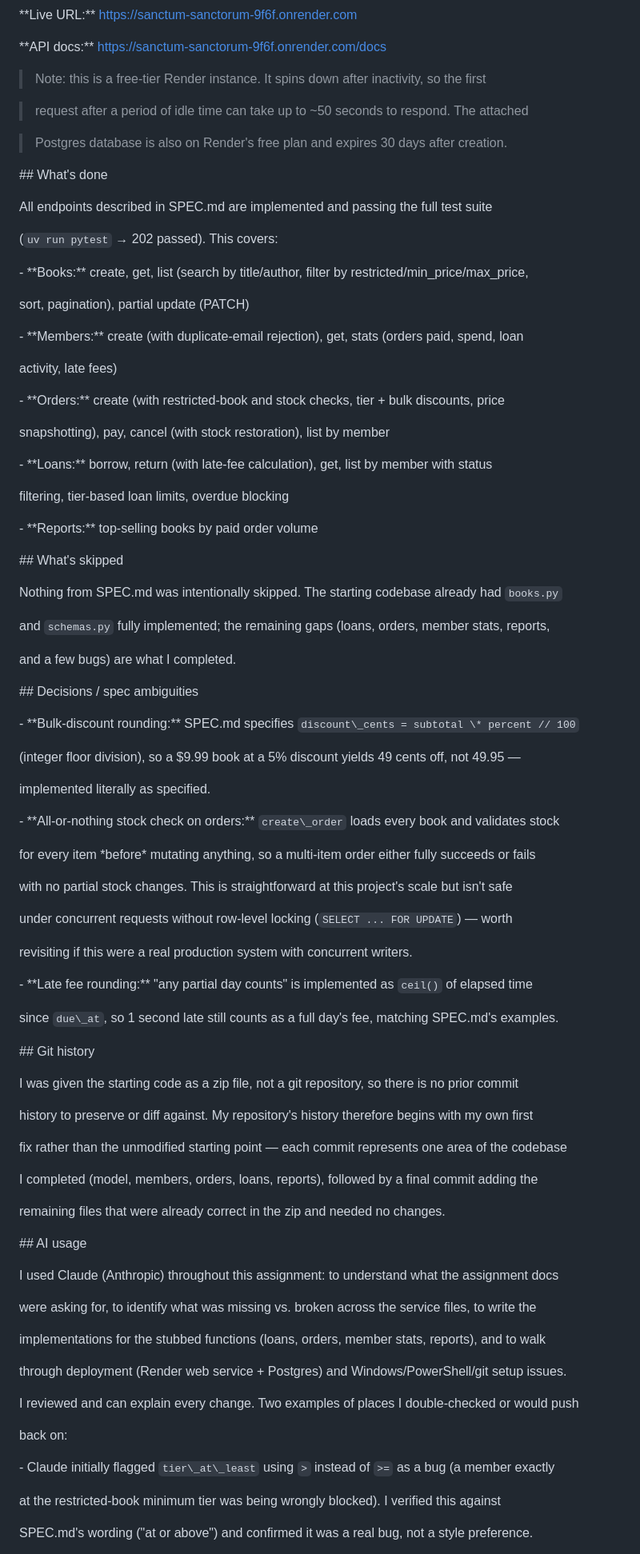
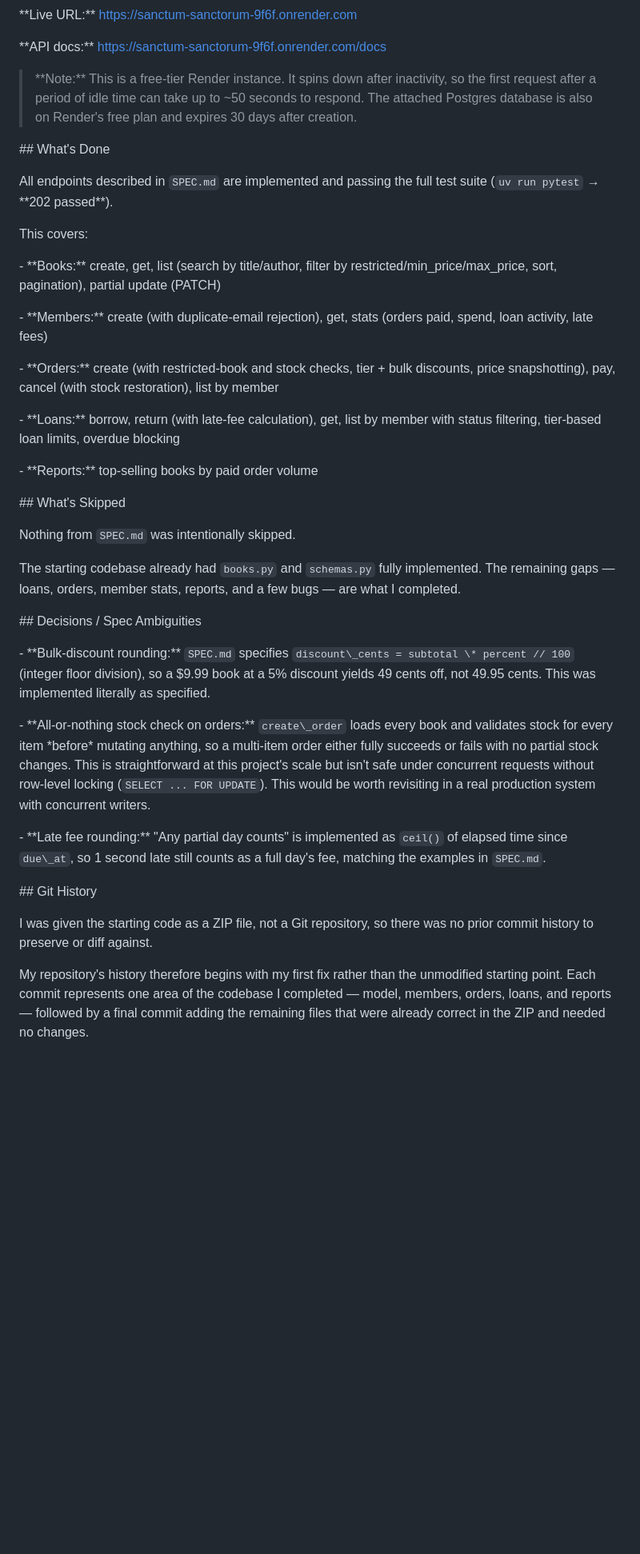
Before and after one commit to neharika8/sanctum-sanctorum, a Markdown page: NOTES.md, the part around one of its changes. Shown at 80% size. Drawn GitHub-style; blank space fills up the shorter version.

```diff
--- a/NOTES.md
+++ b/NOTES.md
@@ -8,121 +8,71 @@
 
 
 
-> Note: this is a free-tier Render instance. It spins down after inactivity, so the first
-
-> request after a period of idle time can take up to \~50 seconds to respond. The attached
-
-> Postgres database is also on Render's free plan and expires 30 days after creation.
+> \*\*Note:\*\* This is a free-tier Render instance. It spins down after inactivity, so the first request after a period of idle time can take up to \~50 seconds to respond. The attached Postgres database is also on Render's free plan and expires 30 days after creation.
 
 
 
-\## What's done
+\## What's Done
 
 
 
-All endpoints described in SPEC.md are implemented and passing the full test suite
-
-(`uv run pytest` → 202 passed). This covers:
+All endpoints described in `SPEC.md` are implemented and passing the full test suite (`uv run pytest` → \*\*202 passed\*\*).
 
 
 
-\- \*\*Books:\*\* create, get, list (search by title/author, filter by restricted/min\_price/max\_price,
+This covers:
 
-&#x20; sort, pagination), partial update (PATCH)
 
-\- \*\*Members:\*\* create (with duplicate-email rejection), get, stats (orders paid, spend, loan
 
-&#x20; activity, late fees)
+\- \*\*Books:\*\* create, get, list (search by title/author, filter by restricted/min\_price/max\_price, sort, pagination), partial update (PATCH)
 
-\- \*\*Orders:\*\* create (with restricted-book and stock checks, tier + bulk discounts, price
+\- \*\*Members:\*\* create (with duplicate-email rejection), get, stats (orders paid, spend, loan activity, late fees)
 
-&#x20; snapshotting), pay, cancel (with stock restoration), list by member
+\- \*\*Orders:\*\* create (with restricted-book and stock checks, tier + bulk discounts, price snapshotting), pay, cancel (with stock restoration), list by member
 
-\- \*\*Loans:\*\* borrow, return (with late-fee calculation), get, list by member with status
-
-&#x20; filtering, tier-based loan limits, overdue blocking
+\- \*\*Loans:\*\* borrow, return (with late-fee calculation), get, list by member with status filtering, tier-based loan limits, overdue blocking
 
 \- \*\*Reports:\*\* top-selling books by paid order volume
 
 
 
-\## What's skipped
+\## What's Skipped
 
 
 
-Nothing from SPEC.md was intentionally skipped. The starting codebase already had `books.py`
-
-and `schemas.py` fully implemented; the remaining gaps (loans, orders, member stats, reports,
-
-and a few bugs) are what I completed.
+Nothing from `SPEC.md` was intentionally skipped.
 
 
 
-\## Decisions / spec ambiguities
+The starting codebase already had `books.py` and `schemas.py` fully implemented. The remaining gaps — loans, orders, member stats, reports, and a few bugs — are what I completed.
 
 
 
-\- \*\*Bulk-discount rounding:\*\* SPEC.md specifies `discount\_cents = subtotal \* percent // 100`
-
-&#x20; (integer floor division), so a $9.99 book at a 5% discount yields 49 cents off, not 49.95 —
-
-&#x20; implemented literally as specified.
-
-\- \*\*All-or-nothing stock check on orders:\*\* `create\_order` loads every book and validates stock
-
-&#x20; for every item \*before\* mutating anything, so a multi-item order either fully succeeds or fails
-
-&#x20; with no partial stock changes. This is straightforward at this project's scale but isn't safe
-
-&#x20; under concurrent requests without row-level locking (`SELECT ... FOR UPDATE`) — worth
-
-&#x20; revisiting if this were a real production system with concurrent writers.
-
-\- \*\*Late fee rounding:\*\* "any partial day counts" is implemented as `ceil()` of elapsed time
-
-&#x20; since `due\_at`, so 1 second late still counts as a full day's fee, matching SPEC.md's examples.
+\## Decisions / Spec Ambiguities
 
 
 
-\## Git history
+\- \*\*Bulk-discount rounding:\*\* `SPEC.md` specifies `discount\_cents = subtotal \* percent // 100` (integer floor division), so a $9.99 book at a 5% discount yields 49 cents off, not 49.95 cents. This was implemented literally as specified.
 
 
 
-I was given the starting code as a zip file, not a git repository, so there is no prior commit
-
-history to preserve or diff against. My repository's history therefore begins with my own first
-
-fix rather than the unmodified starting point — each commit represents one area of the codebase
-
-I completed (model, members, orders, loans, reports), followed by a final commit adding the
-
-remaining files that were already correct in the zip and needed no changes.
+\- \*\*All-or-nothing stock check on orders:\*\* `create\_order` loads every book and validates stock for every item \*before\* mutating anything, so a multi-item order either fully succeeds or fails with no partial stock changes. This is straightforward at this project's scale but isn't safe under concurrent requests without row-level locking (`SELECT ... FOR UPDATE`). This would be worth revisiting in a real production system with concurrent writers.
 
 
 
-\## AI usage
+\- \*\*Late fee rounding:\*\* "Any partial day counts" is implemented as `ceil()` of elapsed time since `due\_at`, so 1 second late still counts as a full day's fee, matching the examples in `SPEC.md`.
 
 
 
-I used Claude (Anthropic) throughout this assignment: to understand what the assignment docs
-
-were asking for, to identify what was missing vs. broken across the service files, to write the
-
-implementations for the stubbed functions (loans, orders, member stats, reports), and to walk
-
-through deployment (Render web service + Postgres) and Windows/PowerShell/git setup issues.
+\## Git History
 
 
 
-I reviewed and can explain every change. Two examples of places I double-checked or would push
-
-back on:
+I was given the starting code as a ZIP file, not a Git repository, so there was no prior commit history to preserve or diff against.
 
 
 
-\- Claude initially flagged `tier\_at\_least` using `>` instead of `>=` as a bug (a member exactly
+My repository's history therefore begins with my first fix rather than the unmodified starting point. Each commit represents one area of the codebase I completed — model, members, orders, loans, and reports — followed by a final commit adding the remaining files that were already correct in the ZIP and needed no changes.
 
-&#x20; at the restricted-book minimum tier was being wrongly blocked). I verified this against
 
-&#x20; SPEC.md's wording ("at or above") and confirmed it was a real bug, not a style preference.
 
```
Also changed, not shown: other parts of NOTES.md (+30 -4 lines).
